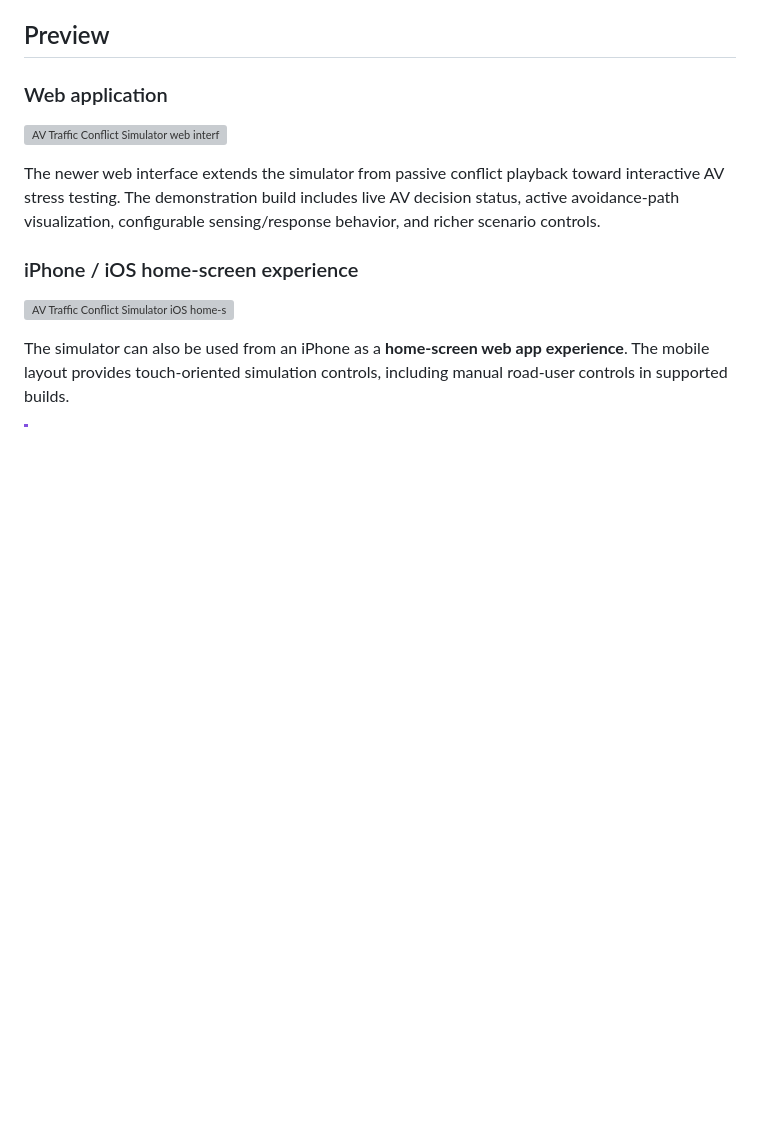
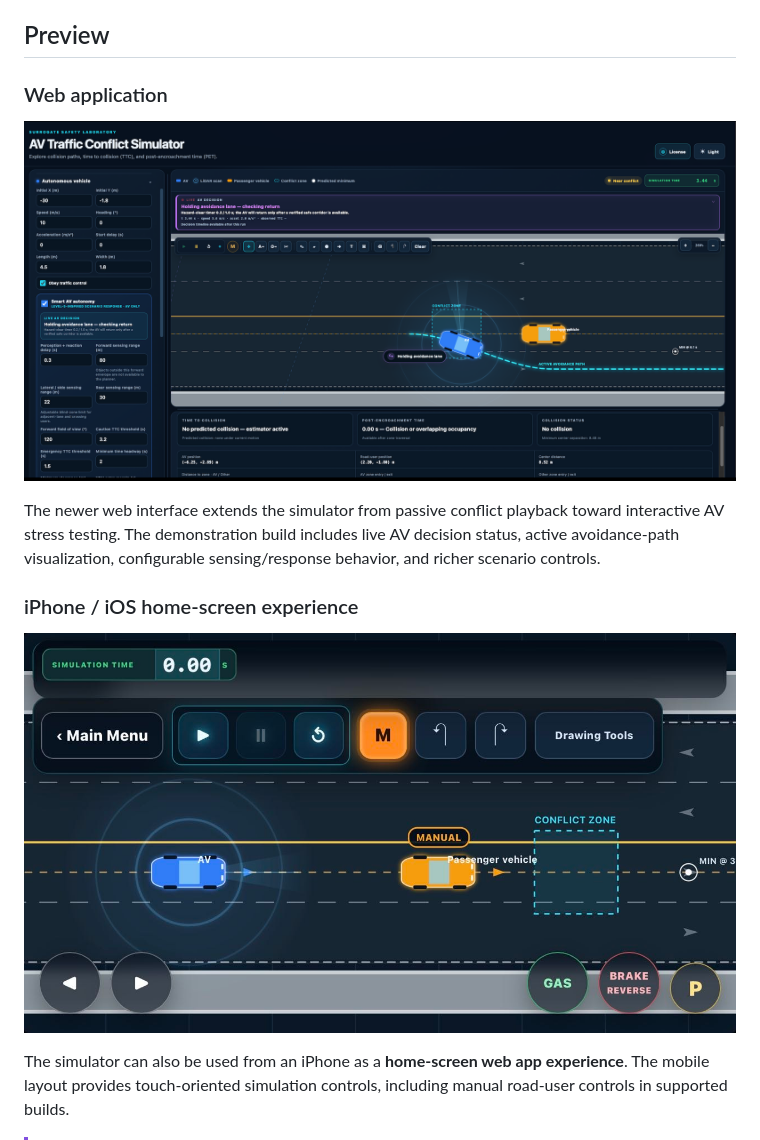
Before and after one commit to aminKMT/av-traffic-conflict-simulator, a Markdown page: README.md, the part around the change. Rendered like a GitHub page; blank space fills up the shorter version; grey boxes are pictures that could not be loaded.

Commit message:
Replace images in README with updated versions
Updated images in README for web application and iOS interface.

```diff
--- a/README.md
+++ b/README.md
@@ -13,13 +13,13 @@ This repository is the **open-core edition** of the AV Traffic Conflict Simulato
 
 ### Web application
 
-![AV Traffic Conflict Simulator web interface](docs/assets/web-app.svg)
+![AV Traffic Conflict Simulator web app](Figs/WebAPP.png)
 
 The newer web interface extends the simulator from passive conflict playback toward interactive AV stress testing. The demonstration build includes live AV decision status, active avoidance-path visualization, configurable sensing/response behavior, and richer scenario controls.
 
 ### iPhone / iOS home-screen experience
 
-![AV Traffic Conflict Simulator iOS home-screen interface](docs/assets/ios-home-screen.svg)
+![AV Traffic Conflict Simulator web app](Figs/IOS.jpg)
 
 The simulator can also be used from an iPhone as a **home-screen web app experience**. The mobile layout provides touch-oriented simulation controls, including manual road-user controls in supported builds.
 
```
